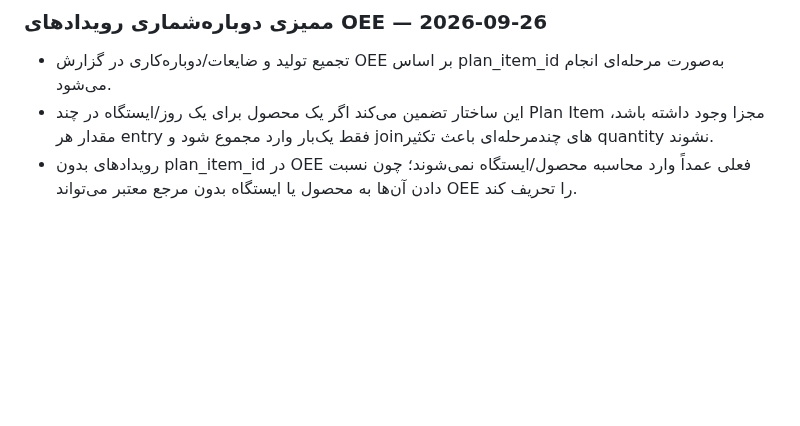
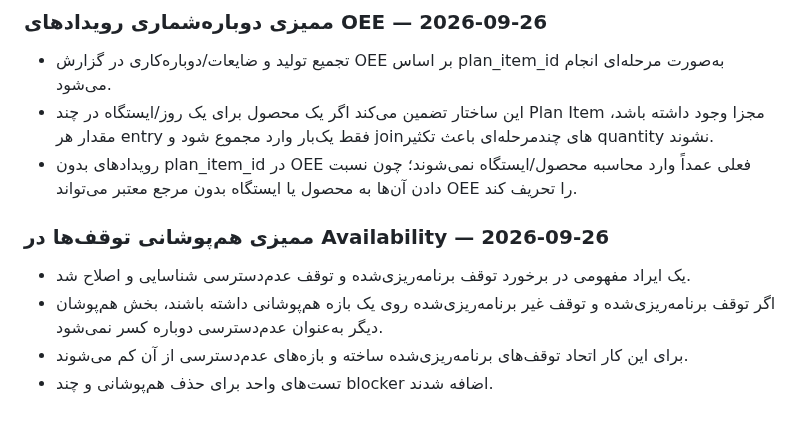
Before and after one commit to saiedrahimi252/Repair, a Markdown page: AI_CONTEXT/CURRENT_TASK.md, the part around the change. GitHub-like rendering; blank space fills up the shorter version.

Commit message:
Document stop overlap hardening for OEE availability

```diff
--- a/AI_CONTEXT/CURRENT_TASK.md
+++ b/AI_CONTEXT/CURRENT_TASK.md
@@ -270,3 +270,10 @@ production_products, production_suppliers, production_raw_materials, production_
 - تجمیع تولید و ضایعات/دوباره‌کاری در گزارش OEE بر اساس plan_item_id به‌صورت مرحله‌ای انجام می‌شود.
 - این ساختار تضمین می‌کند اگر یک محصول برای یک روز/ایستگاه در چند Plan Item مجزا وجود داشته باشد، مقدار هر entry فقط یک‌بار وارد مجموع شود و joinهای چندمرحله‌ای باعث تکثیر quantity نشوند.
 - رویدادهای بدون plan_item_id در OEE فعلی عمداً وارد محاسبه محصول/ایستگاه نمی‌شوند؛ چون نسبت دادن آن‌ها به محصول یا ایستگاه بدون مرجع معتبر می‌تواند OEE را تحریف کند.
+
+
+### ممیزی هم‌پوشانی توقف‌ها در Availability — 2026-09-26
+- یک ایراد مفهومی در برخورد توقف برنامه‌ریزی‌شده و توقف عدم‌دسترسی شناسایی و اصلاح شد.
+- اگر توقف برنامه‌ریزی‌شده و توقف غیر برنامه‌ریزی‌شده روی یک بازه هم‌پوشانی داشته باشند، بخش هم‌پوشان دیگر به‌عنوان عدم‌دسترسی دوباره کسر نمی‌شود.
+- برای این کار اتحاد توقف‌های برنامه‌ریزی‌شده ساخته و بازه‌های عدم‌دسترسی از آن کم می‌شوند.
+- تست‌های واحد برای حذف هم‌پوشانی و چند blocker اضافه شدند.
```
